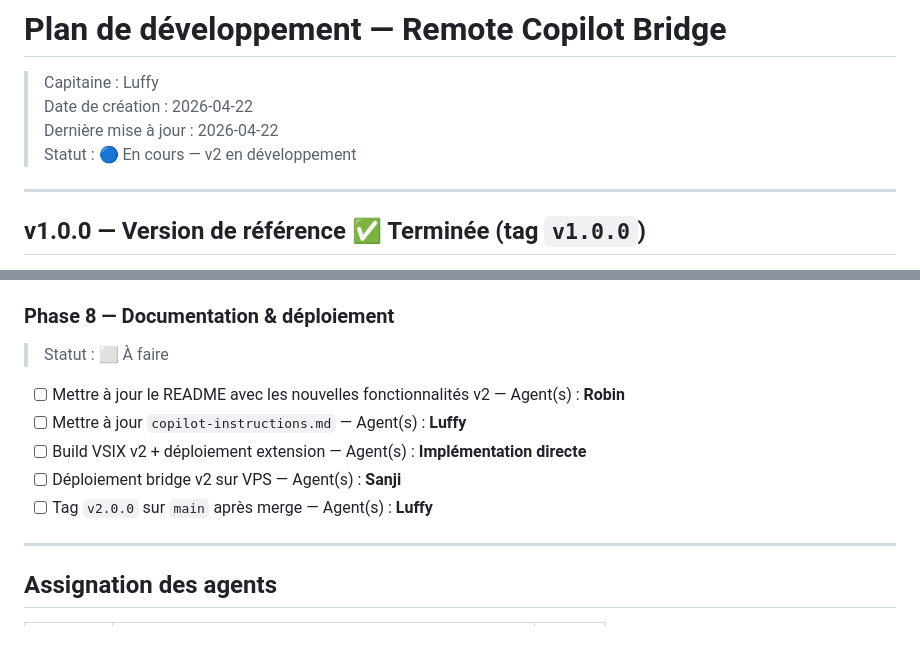
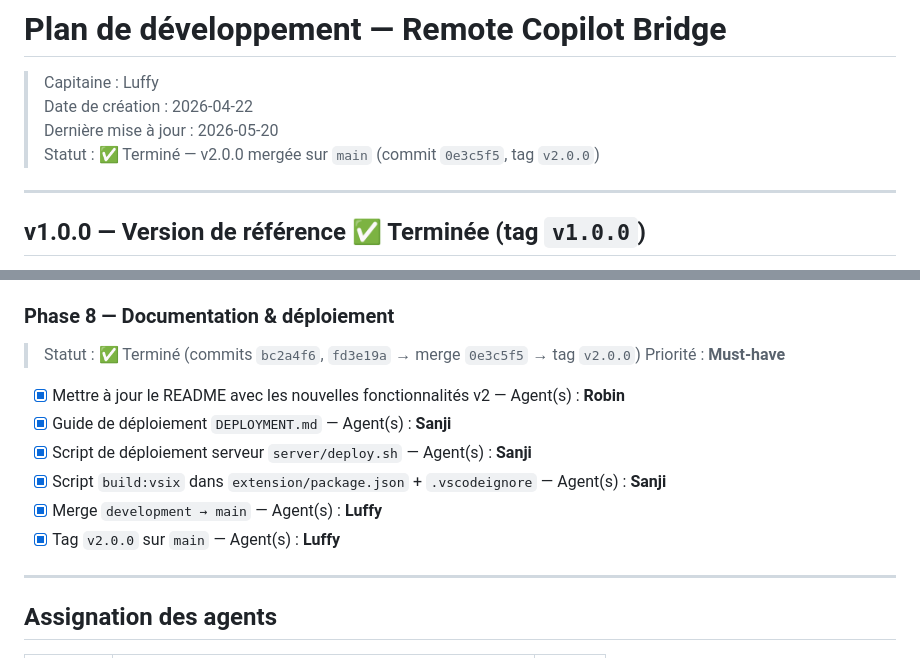
Before and after one commit to MithrandirEa/Copilot-Remote, a Markdown page: .github/luffy.md, 2 parts joined by grey strips. GitHub-like rendering.

Commit message:
chore: luffy.md - Phase 8 terminee, statut v2.0.0 final

```diff
--- a/.github/luffy.md
+++ b/.github/luffy.md
@@ -2,8 +2,8 @@
 
 > Capitaine : Luffy
 > Date de création : 2026-04-22
-> Dernière mise à jour : 2026-04-22
-> Statut : 🔵 En cours — v2 en développement
+> Dernière mise à jour : 2026-05-20
+> Statut : ✅ Terminé — v2.0.0 mergée sur `main` (commit `0e3c5f5`, tag `v2.0.0`)
 
 ---
 
@@ -114,13 +114,15 @@ Remplacer le panel Chat intégré de VS Code par un **WebView personnalisé** da
 - [x] [MINEUR] Singleton `ConversationStore` réinitialisé dans `deactivate()` — Agent(s) : **Luffy**
 
 ### Phase 8 — Documentation & déploiement
-> Statut : ⬜ À faire
+> Statut : ✅ Terminé (commits `bc2a4f6`, `fd3e19a` → merge `0e3c5f5` → tag `v2.0.0`)
+> Priorité : **Must-have**
 
-- [ ] Mettre à jour le README avec les nouvelles fonctionnalités v2 — Agent(s) : **Robin**
-- [ ] Mettre à jour `copilot-instructions.md` — Agent(s) : **Luffy**
-- [ ] Build VSIX v2 + déploiement extension — Agent(s) : **Implémentation directe**
-- [ ] Déploiement bridge v2 sur VPS — Agent(s) : **Sanji**
-- [ ] Tag `v2.0.0` sur `main` après merge — Agent(s) : **Luffy**
+- [x] Mettre à jour le README avec les nouvelles fonctionnalités v2 — Agent(s) : **Robin**
+- [x] Guide de déploiement `DEPLOYMENT.md` — Agent(s) : **Sanji**
+- [x] Script de déploiement serveur `server/deploy.sh` — Agent(s) : **Sanji**
+- [x] Script `build:vsix` dans `extension/package.json` + `.vscodeignore` — Agent(s) : **Sanji**
+- [x] Merge `development → main` — Agent(s) : **Luffy**
+- [x] Tag `v2.0.0` sur `main` — Agent(s) : **Luffy**
 
 ---
 
```
